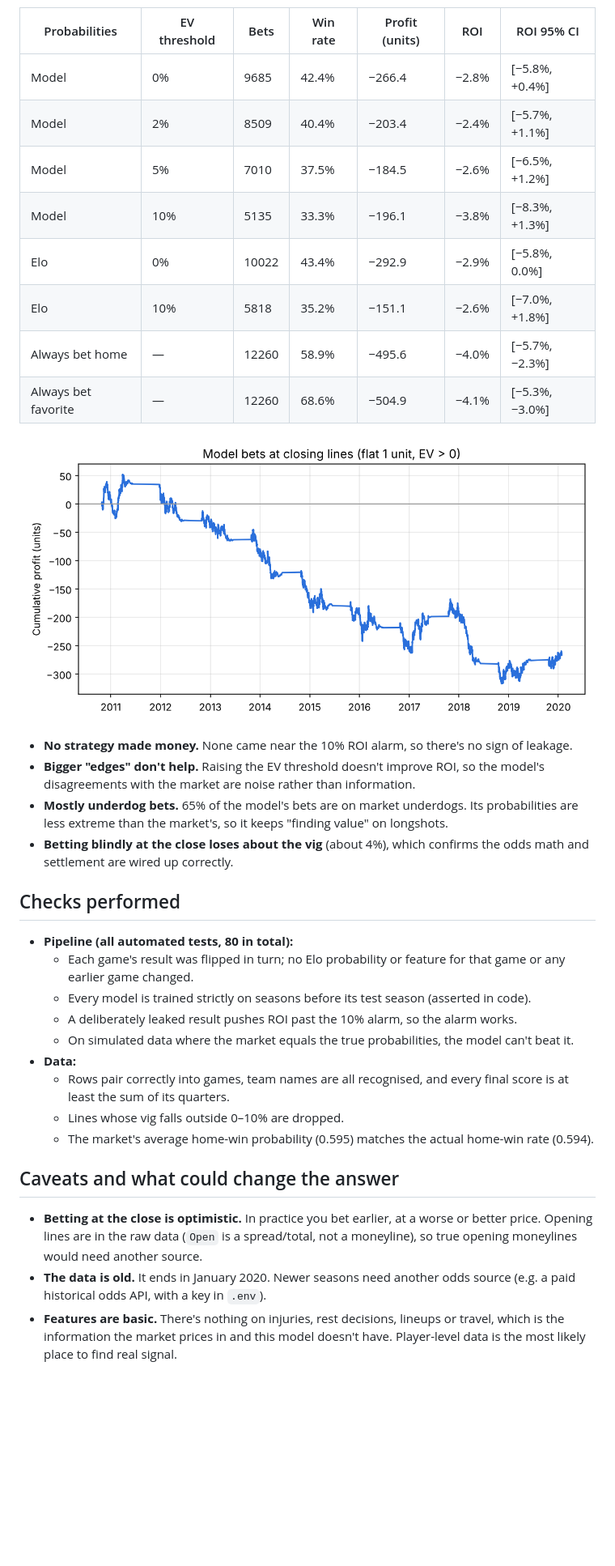
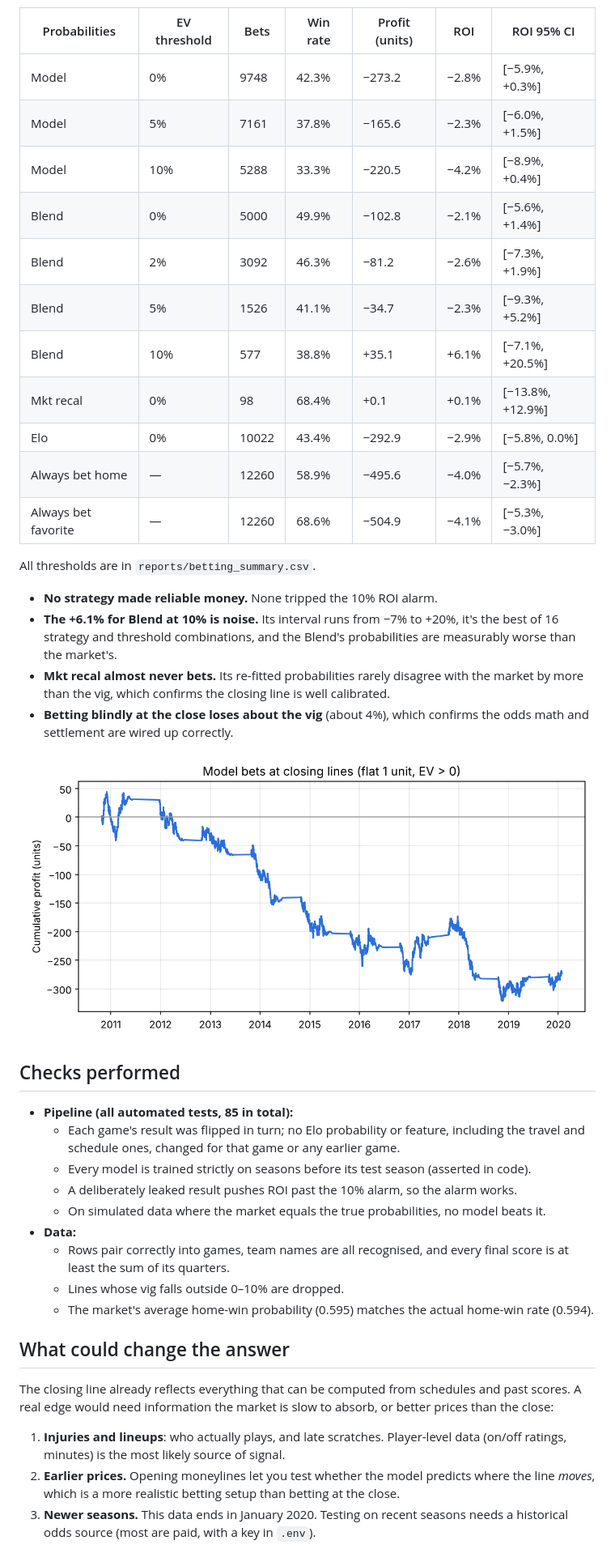
Before and after one commit to tejasvsp-prog/claude-code-millionaire-slop, a Markdown page: RESULTS.md, the part around one of its changes. Shown at 81% size. Drawn GitHub-style; pictures changed too: reports/cumulative_profit.png; blank space fills up the shorter version.

```diff
--- a/RESULTS.md
+++ b/RESULTS.md
@@ -61,37 +94,42 @@ CIs are bootstrap 95%.
 
 | Probabilities | EV threshold | Bets | Win rate | Profit (units) | ROI | ROI 95% CI |
 |---|---|---|---|---|---|---|
-| Model | 0% | 9685 | 42.4% | −266.4 | −2.8% | [−5.8%, +0.4%] |
-| Model | 2% | 8509 | 40.4% | −203.4 | −2.4% | [−5.7%, +1.1%] |
-| Model | 5% | 7010 | 37.5% | −184.5 | −2.6% | [−6.5%, +1.2%] |
-| Model | 10% | 5135 | 33.3% | −196.1 | −3.8% | [−8.3%, +1.3%] |
+| Model | 0% | 9748 | 42.3% | −273.2 | −2.8% | [−5.9%, +0.3%] |
+| Model | 5% | 7161 | 37.8% | −165.6 | −2.3% | [−6.0%, +1.5%] |
+| Model | 10% | 5288 | 33.3% | −220.5 | −4.2% | [−8.9%, +0.4%] |
+| Blend | 0% | 5000 | 49.9% | −102.8 | −2.1% | [−5.6%, +1.4%] |
+| Blend | 2% | 3092 | 46.3% | −81.2 | −2.6% | [−7.3%, +1.9%] |
+| Blend | 5% | 1526 | 41.1% | −34.7 | −2.3% | [−9.3%, +5.2%] |
+| Blend | 10% | 577 | 38.8% | +35.1 | +6.1% | [−7.1%, +20.5%] |
+| Mkt recal | 0% | 98 | 68.4% | +0.1 | +0.1% | [−13.8%, +12.9%] |
 | Elo | 0% | 10022 | 43.4% | −292.9 | −2.9% | [−5.8%, 0.0%] |
-| Elo | 10% | 5818 | 35.2% | −151.1 | −2.6% | [−7.0%, +1.8%] |
 | Always bet home | — | 12260 | 58.9% | −495.6 | −4.0% | [−5.7%, −2.3%] |
 | Always bet favorite | — | 12260 | 68.6% | −504.9 | −4.1% | [−5.3%, −3.0%] |
 
-![Cumulative profit](reports/cumulative_profit.png)
+All thresholds are in `reports/betting_summary.csv`.
 
-- **No strategy made money.** None came near the 10% ROI alarm, so there's
-  no sign of leakage.
-- **Bigger "edges" don't help.** Raising the EV threshold doesn't improve
-  ROI, so the model's disagreements with the market are noise rather than
-  information.
-- **Mostly underdog bets.** 65% of the model's bets are on market
-  underdogs. Its probabilities are less extreme than the market's, so it
-  keeps "finding value" on longshots.
+- **No strategy made reliable money.** None tripped the 10% ROI alarm.
+- **The +6.1% for Blend at 10% is noise.** Its interval runs from −7% to
+  +20%, it's the best of 16 strategy and threshold combinations, and the
+  Blend's probabilities are measurably worse than the market's.
+- **Mkt recal almost never bets.** Its re-fitted probabilities rarely
+  disagree with the market by more than the vig, which confirms the closing
+  line is well calibrated.
 - **Betting blindly at the close loses about the vig** (about 4%), which
   confirms the odds math and settlement are wired up correctly.
 
+![Cumulative profit](reports/cumulative_profit.png)
+
 ## Checks performed
 
-- **Pipeline (all automated tests, 80 in total):**
-  - Each game's result was flipped in turn; no Elo probability or feature for
-    that game or any earlier game changed.
+- **Pipeline (all automated tests, 85 in total):**
+  - Each game's result was flipped in turn; no Elo probability or feature,
+    including the travel and schedule ones, changed for that game or any
+    earlier game.
   - Every model is trained strictly on seasons before its test season (asserted in code).
   - A deliberately leaked result pushes ROI past the 10% alarm, so the alarm works.
-  - On simulated data where the market equals the true probabilities, the
-    model can't beat it.
+  - On simulated data where the market equals the true probabilities, no
+    model beats it.
 - **Data:**
   - Rows pair correctly into games, team names are all recognised, and every
     final score is at least the sum of its quarters.
@@ -99,15 +137,16 @@ CIs are bootstrap 95%.
   - The market's average home-win probability (0.595) matches the actual
     home-win rate (0.594).
 
-## Caveats and what could change the answer
+## What could change the answer
 
-- **Betting at the close is optimistic.** In practice you bet earlier, at
-  a worse or better price. Opening lines are in the raw data (`Open` is a
-  spread/total, not a moneyline), so true opening moneylines would need
-  another source.
-- **The data is old.** It ends in January 2020. Newer seasons need another
-  odds source (e.g. a paid historical odds API, with a key in `.env`).
-- **Features are basic.** There's nothing on injuries, rest decisions,
-  lineups or travel, which is the information the market prices in and
-  this model doesn't have. Player-level data is the most likely place to
-  find real signal.
+The closing line already reflects everything that can be computed from
+schedules and past scores. A real edge would need information the market
+is slow to absorb, or better prices than the close:
+
+1. **Injuries and lineups**: who actually plays, and late scratches.
+   Player-level data (on/off ratings, minutes) is the most likely source of signal.
+2. **Earlier prices.** Opening moneylines let you test whether the model
+   predicts where the line *moves*, which is a more realistic betting setup
+   than betting at the close.
+3. **Newer seasons.** This data ends in January 2020. Testing on recent
+   seasons needs a historical odds source (most are paid, with a key in `.env`).
```
Also changed, not shown: other parts of RESULTS.md (+66 -33 lines), README.md (+4 -3 lines), reports/calibration.png, reports/logloss_by_season.png, 7 other files.
